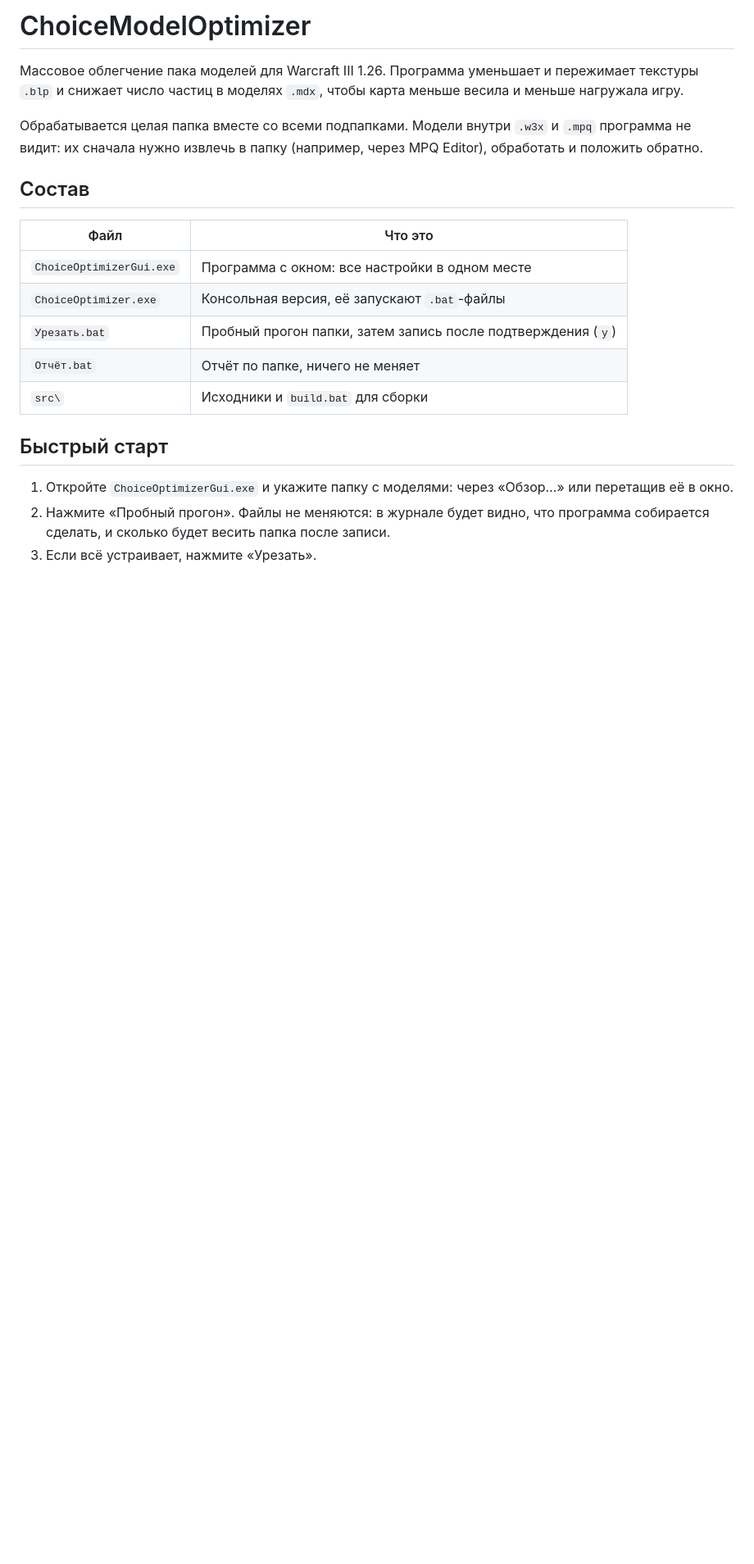
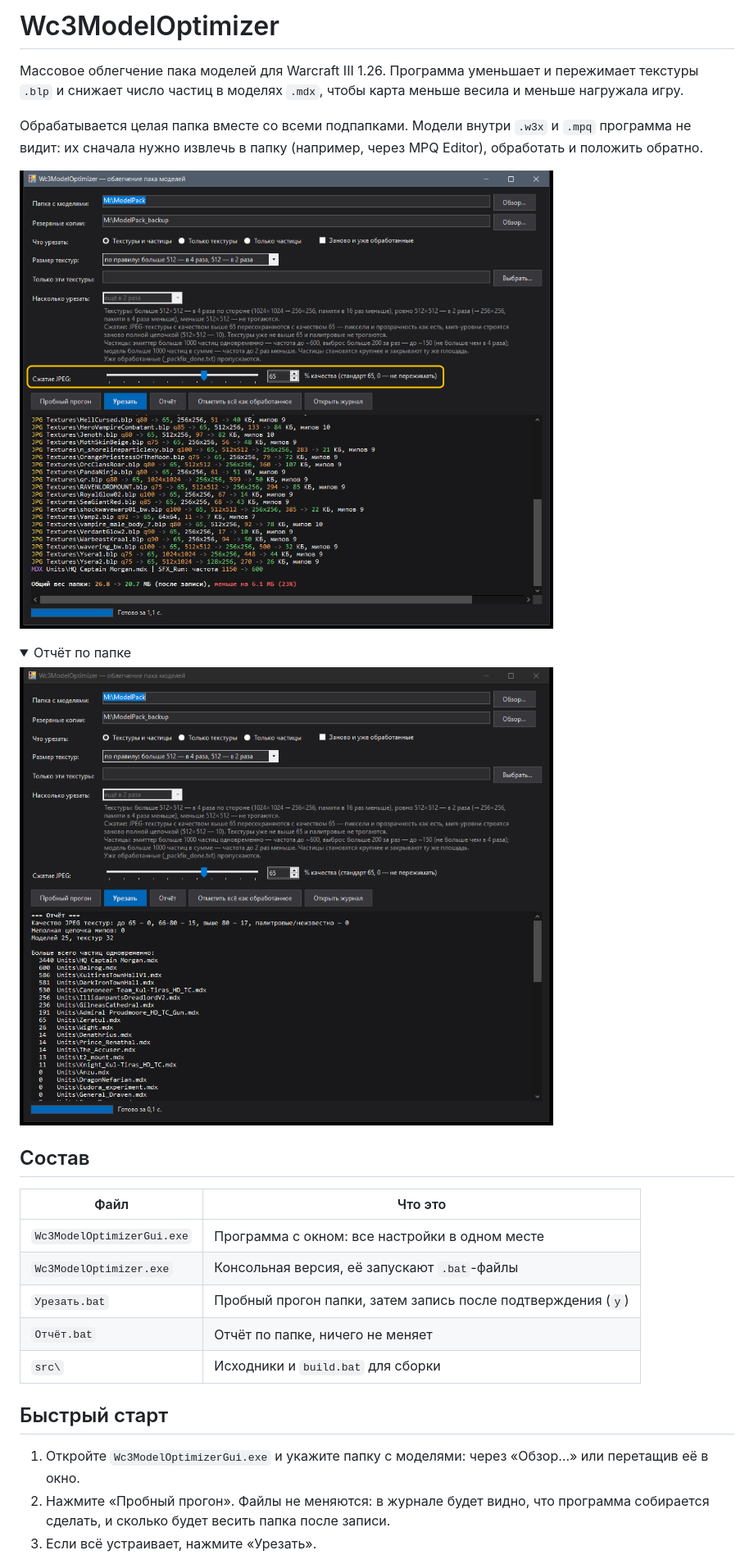
Before and after one commit to stasrusnak/ChoiceModelOptimizer, a Markdown page: README.md, the part around one of its changes. Shown at 82% size. GitHub-like rendering; pictures changed too: docs/main.png (added), docs/report.png (added); folded sections open; blank space fills up the shorter version.

```diff
--- a/README.md
+++ b/README.md
@@ -1,22 +1,31 @@
-# ChoiceModelOptimizer
+# Wc3ModelOptimizer
 
 Массовое облегчение пака моделей для Warcraft III 1.26. Программа уменьшает и пережимает текстуры `.blp` и снижает число частиц в моделях `.mdx`, чтобы карта меньше весила и меньше нагружала игру.
 
 Обрабатывается целая папка вместе со всеми подпапками. Модели внутри `.w3x` и `.mpq` программа не видит: их сначала нужно извлечь в папку (например, через MPQ Editor), обработать и положить обратно.
 
+![Пробный прогон: сжатие JPEG (обведено), журнал «было → стало» и общий вес папки](docs/main.png)
+
+<details>
+<summary>Отчёт по папке</summary>
+
+![Отчёт: качество JPEG текстур, мип-уровни, самые тяжёлые модели по частицам](docs/report.png)
+
+</details>
+
 ## Состав
 
 | Файл | Что это |
 |---|---|
-| `ChoiceOptimizerGui.exe` | Программа с окном: все настройки в одном месте |
-| `ChoiceOptimizer.exe` | Консольная версия, её запускают `.bat`-файлы |
+| `Wc3ModelOptimizerGui.exe` | Программа с окном: все настройки в одном месте |
+| `Wc3ModelOptimizer.exe` | Консольная версия, её запускают `.bat`-файлы |
 | `Урезать.bat` | Пробный прогон папки, затем запись после подтверждения (`y`) |
 | `Отчёт.bat` | Отчёт по папке, ничего не меняет |
 | `src\` | Исходники и `build.bat` для сборки |
 
 ## Быстрый старт
 
-1. Откройте `ChoiceOptimizerGui.exe` и укажите папку с моделями: через «Обзор…» или перетащив её в окно.
+1. Откройте `Wc3ModelOptimizerGui.exe` и укажите папку с моделями: через «Обзор…» или перетащив её в окно.
 2. Нажмите «Пробный прогон». Файлы не меняются: в журнале будет видно, что программа собирается сделать, и сколько будет весить папка после записи.
 3. Если всё устраивает, нажмите «Урезать».
 
```
Also changed, not shown: other parts of README.md (+2 -2 lines), 9 other files.
